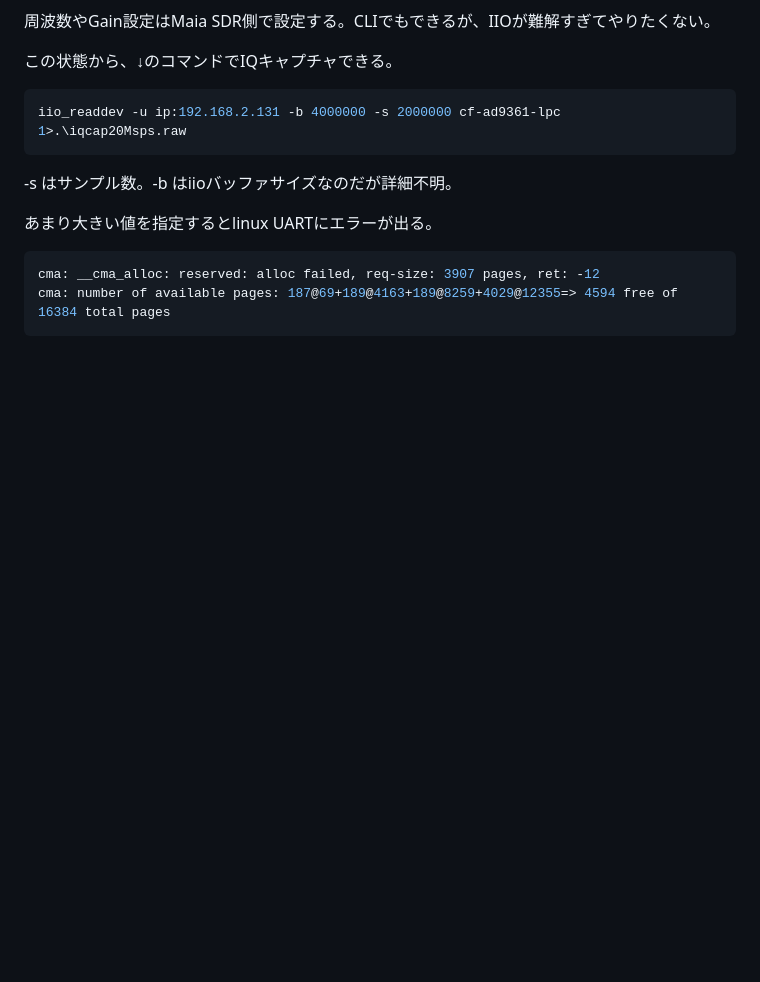
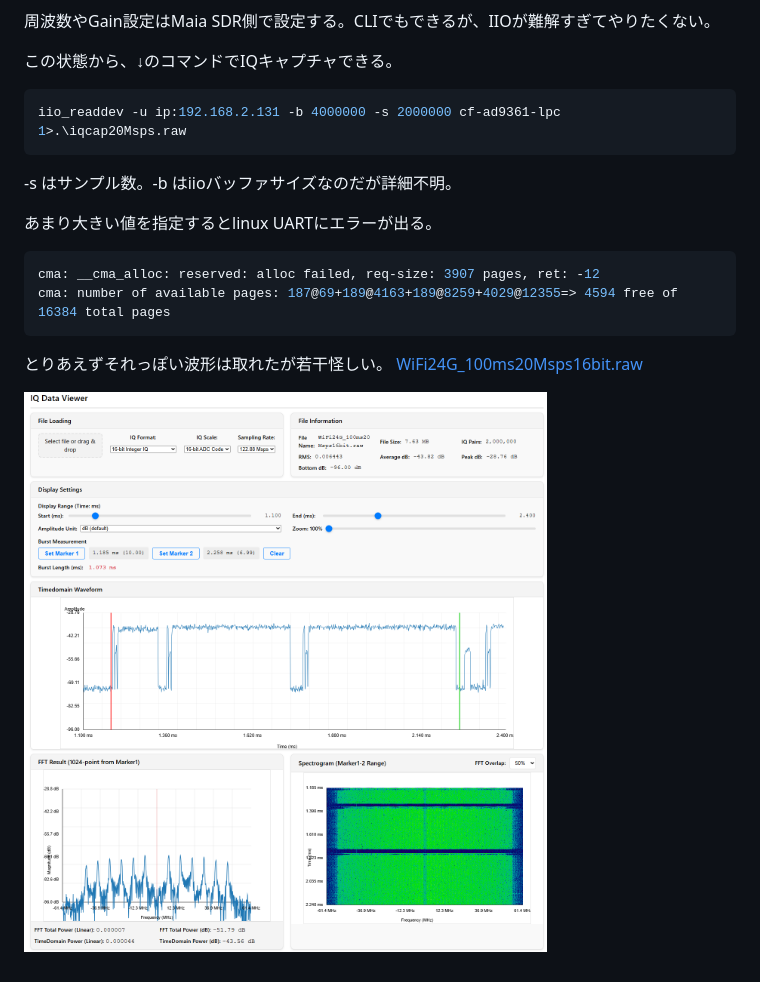
Before and after one commit to shibainusan/web, a Markdown page: LibreSDR/LibreSDR.md, the part around the change. Rendered like a GitHub page; pictures changed too: LibreSDR/2026-09-23_08_38_14.png (added); blank space fills up the shorter version.

````diff
--- a/LibreSDR/LibreSDR.md
+++ b/LibreSDR/LibreSDR.md
@@ -78,3 +78,7 @@ iio_readdev -u ip:192.168.2.131 -b 4000000 -s 2000000 cf-ad9361-lpc  1>.\iqcap20
 cma: __cma_alloc: reserved: alloc failed, req-size: 3907 pages, ret: -12
 cma: number of available pages: 187@69+189@4163+189@8259+4029@12355=> 4594 free of 16384 total pages
 ```
+
+とりあえずそれっぽい波形は取れたが若干怪しい。 [WiFi24G_100ms20Msps16bit.raw](./WiFi24G_100ms20Msps16bit.raw)
+
+![alt text](./2026-09-23_08_38_14.png)
````
Also changed, not shown: 2 other files.
